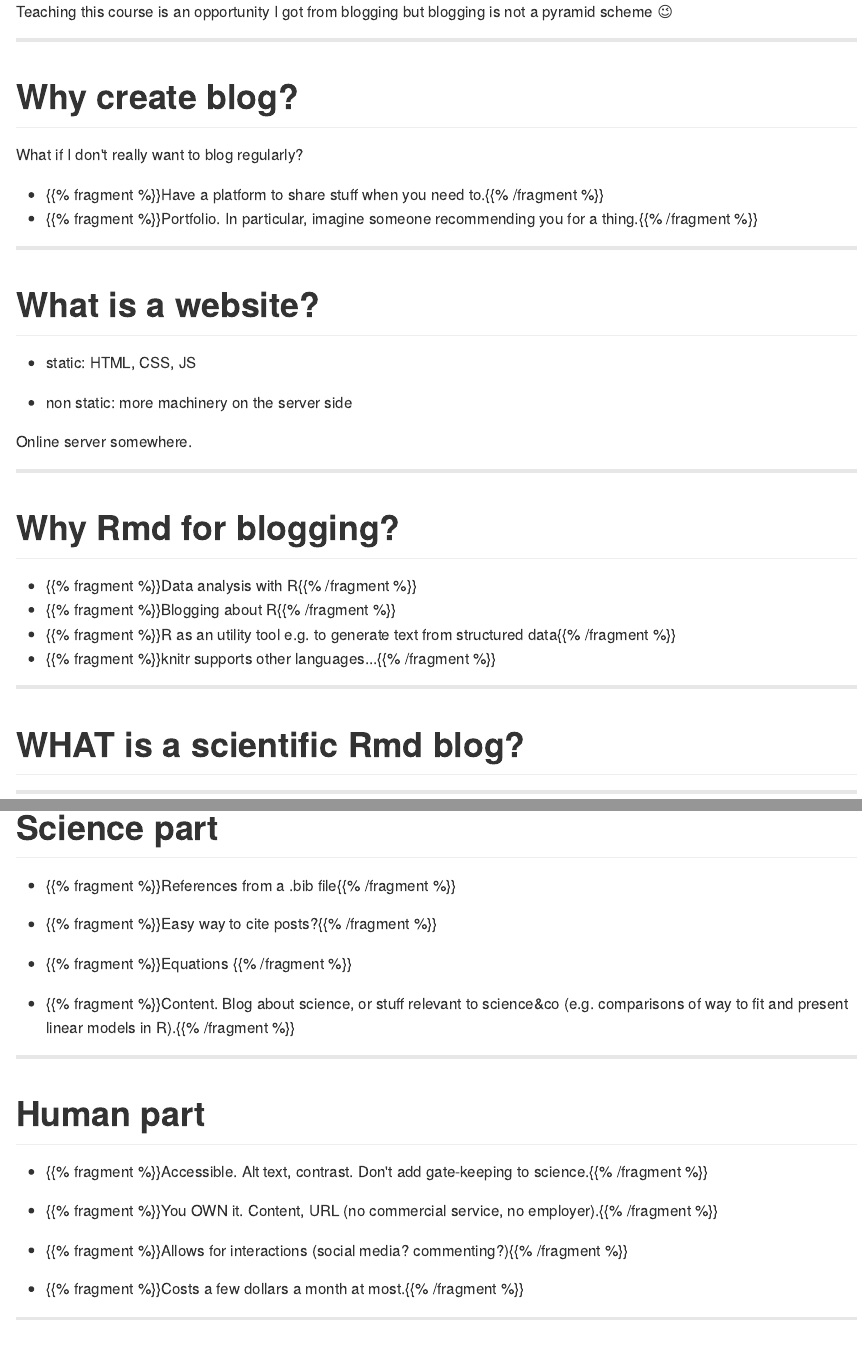
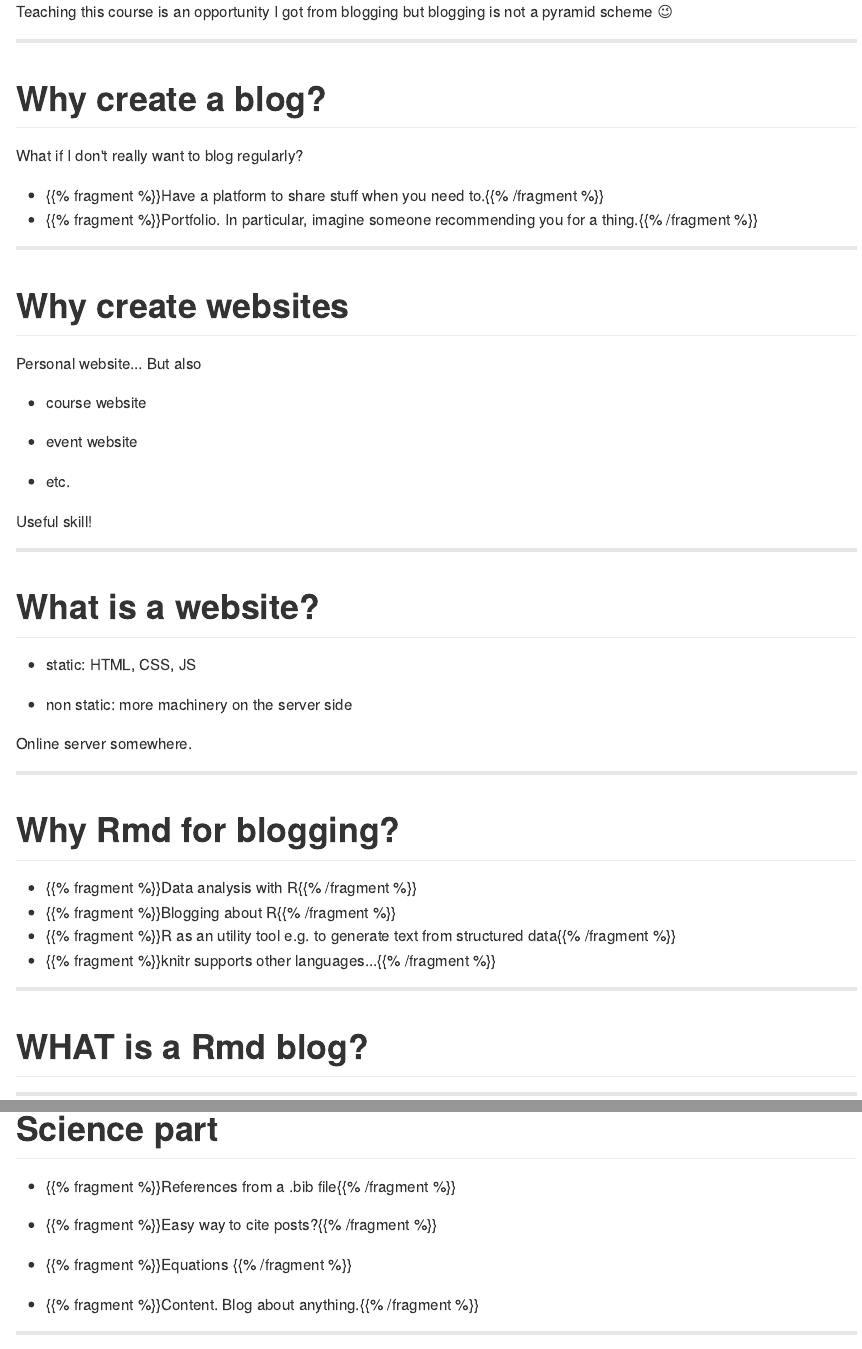
Before and after one commit to maelle/rmd-blogging-jozi, an R Markdown document (content/intro/slides/index.en.Rmd): the page in a window 1100 px wide, from 610 px down before the commit and from 720 px down after it, so that both start at the same text, and a second part further down, joined at a grey line. The pictures show the output file content/intro/slides/index.en.md that the author committed with the source, drawn offline in the style of GitHub.

Commit message:
intro tweaks

```diff
--- a/content/intro/slides/index.en.Rmd
+++ b/content/intro/slides/index.en.Rmd
@@ -41,7 +47,7 @@ Teaching this course is an opportunity I got from blogging but blogging is not a
 
 ---
 
-# Why create blog?
+# Why create a blog?
 
 What if I don't really want to blog regularly?
 
@@ -51,6 +57,20 @@ What if I don't really want to blog regularly?
 - {{% fragment %}}Portfolio. In particular, imagine someone recommending you for a thing.{{% /fragment %}}
 
 <!--/html_preserve-->
+---
+
+# Why create websites
+
+Personal website... But also
+
+* course website
+
+* event website
+
+* etc.
+
+Useful skill!
+
 ---
 
 # What is a website?
@@ -72,7 +92,7 @@ Online server somewhere.
 
 ---
 
-# WHAT is a scientific Rmd blog?
+# WHAT is a Rmd blog?
 
 ---
 
@@ -105,7 +125,7 @@ I'll list criteria so we have something to compare our adventures to.
 
 * {{% fragment %}}Equations {{% /fragment %}}
 
-* {{% fragment %}}Content. Blog about science, or stuff relevant to science&co (e.g. comparisons of way to fit and present linear models in R).{{% /fragment %}}
+* {{% fragment %}}Content. Blog about anything.{{% /fragment %}}
 
 ---
 
@@ -113,11 +133,11 @@ I'll list criteria so we have something to compare our adventures to.
 
 * {{% fragment %}}Accessible. Alt text, contrast. Don't add gate-keeping to science.{{% /fragment %}}
 
-* {{% fragment %}}You OWN it. Content, URL (no commercial service, no employer).{{% /fragment %}}
+* {{% fragment %}}You OWN it. Content, URL (if possible, no commercial service, no employer).{{% /fragment %}}
 
 * {{% fragment %}}Allows for interactions (social media? commenting?){{% /fragment %}}
 
-* {{% fragment %}}Costs a few dollars a month at most.{{% /fragment %}}
+* {{% fragment %}}Costs little to no money.{{% /fragment %}}
 
 ---
 
```
Also changed, not shown: content/intro/slides/index.en.md, content/intro/slides/index.en.Rmd (12 more changed lines).
